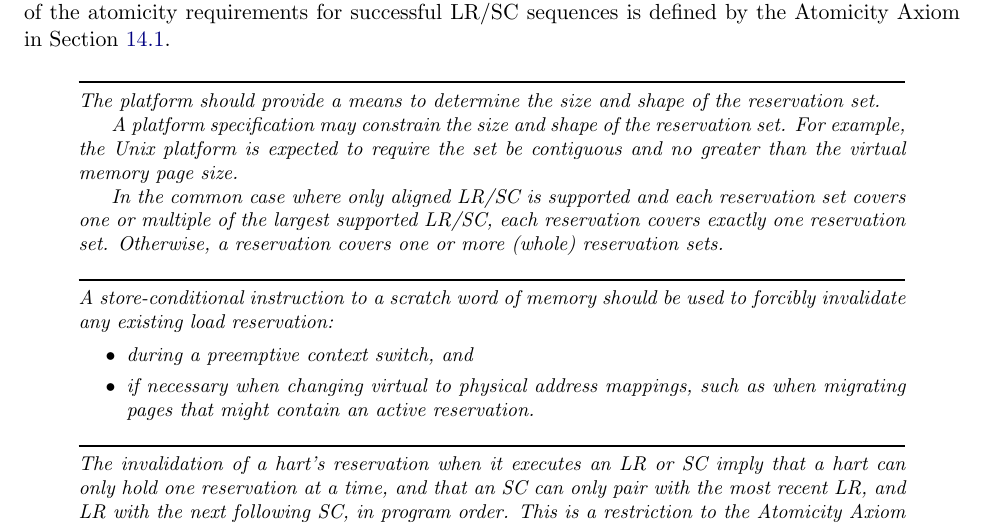
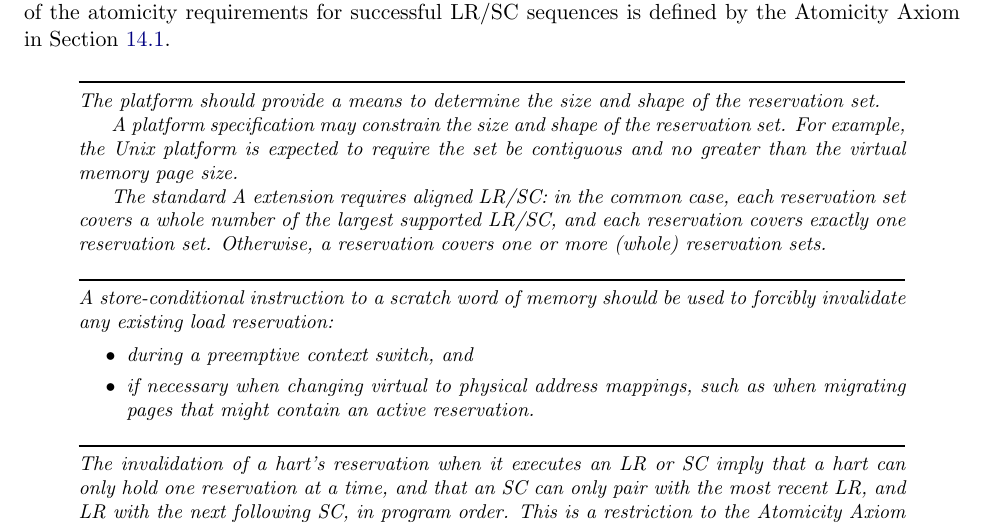
Before and after one commit to riscv/riscv-isa-manual, a LaTeX thesis (src/riscv-spec.tex, which reads src/a.tex): part of page 65 of 236, cut so that both start at the same text. Compiled offline with pdfLaTeX.

Commit message:
Reword to assume LR/SC alignment.
Somehow I had assumed in the original wording that Zam covers
both LR/SC and AMO, but it only covers AMO.

```diff
--- a/src/a.tex
+++ b/src/a.tex
@@ -194,10 +194,10 @@ A platform specification may constrain the size and shape of the reservation
 set.  For example, the Unix platform is expected to require the set be
 contiguous and no greater than the virtual memory page size.
 
-In the common case where only aligned LR/SC is supported and each
-reservation set covers one or multiple of the largest supported LR/SC,
-each reservation covers exactly one reservation set.  Otherwise,
-a reservation covers one or more (whole) reservation sets.
+The standard A extension requires aligned LR/SC:  in the common case, each
+reservation set covers a whole number of the largest supported LR/SC,
+and each reservation covers exactly one reservation set.
+Otherwise, a reservation covers one or more (whole) reservation sets.
 \end{commentary}
 
 \begin{commentary}
```
